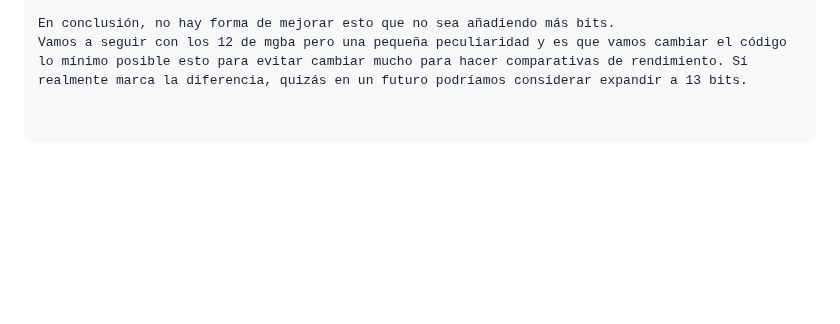
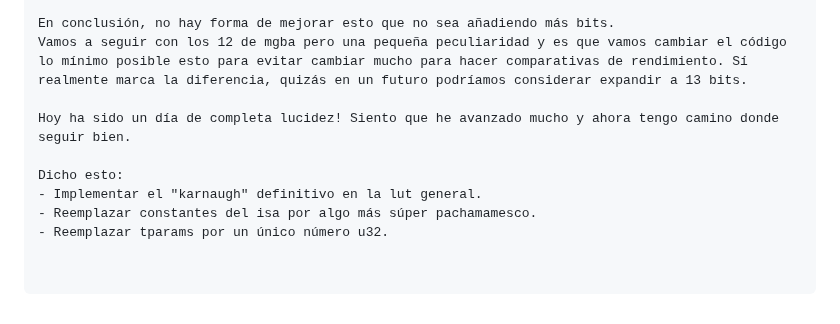
Before and after one commit to ip61-ua/neogba, a Markdown page: notes/index.md, the part around the change. GitHub-like rendering; blank space fills up the shorter version.

Commit message:
docs: nanit!

```diff
--- a/notes/index.md
+++ b/notes/index.md
@@ -2822,3 +2822,10 @@ Otra opción sería tratar bx como una multiply pero ahí se queda la idea porqu
 
 En conclusión, no hay forma de mejorar esto que no sea añadiendo más bits.
 Vamos a seguir con los 12 de mgba pero una pequeña peculiaridad y es que vamos cambiar el código lo mínimo posible esto para evitar cambiar mucho para hacer comparativas de rendimiento. Sí realmente marca la diferencia, quizás en un futuro podríamos considerar expandir a 13 bits.
+
+Hoy ha sido un día de completa lucidez! Siento que he avanzado mucho y ahora tengo camino donde seguir bien.
+
+Dicho esto:
+- Implementar el "karnaugh" definitivo en la lut general.
+- Reemplazar constantes del isa por algo más súper pachamamesco.
+- Reemplazar tparams por un único número u32.
```
